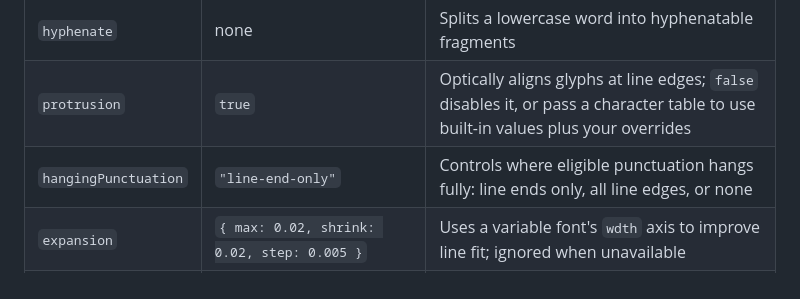
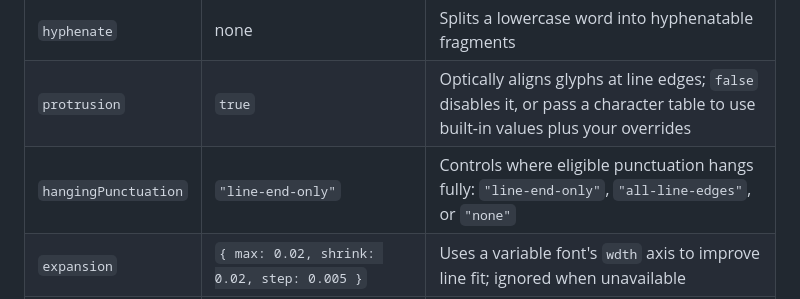
Before and after one commit to lyallcooper/justif, a Markdown page: README.md, the part around the change. GitHub-like rendering.

```diff
--- a/README.md
+++ b/README.md
@@ -216,7 +216,7 @@ These are the options most applications need:
 | --- | --- | --- |
 | `hyphenate` | none | Splits a lowercase word into hyphenatable fragments |
 | `protrusion` | `true` | Optically aligns glyphs at line edges; `false` disables it, or pass a character table to use built-in values plus your overrides |
-| `hangingPunctuation` | `"line-end-only"` | Controls where eligible punctuation hangs fully: line ends only, all line edges, or none |
+| `hangingPunctuation` | `"line-end-only"` | Controls where eligible punctuation hangs fully: `"line-end-only"`, `"all-line-edges"`, or `"none"` |
 | `expansion` | `{ max: 0.02, shrink: 0.02, step: 0.005 }` | Uses a variable font's `wdth` axis to improve line fit; ignored when unavailable |
 | `tracking` | `{ max: 0.03, shrink: 0.03 }` | Uses small letter-spacing adjustments to improve line fit; `false` disables |
 | `spacing` | `{ stretch: 0.5, shrink: 1/3, pull: 0.7, boundaryShrink: 0 }` | Sets how far word spaces may stretch or shrink |
```
Also changed, not shown: CHANGELOG.md (+14 -13 lines).
